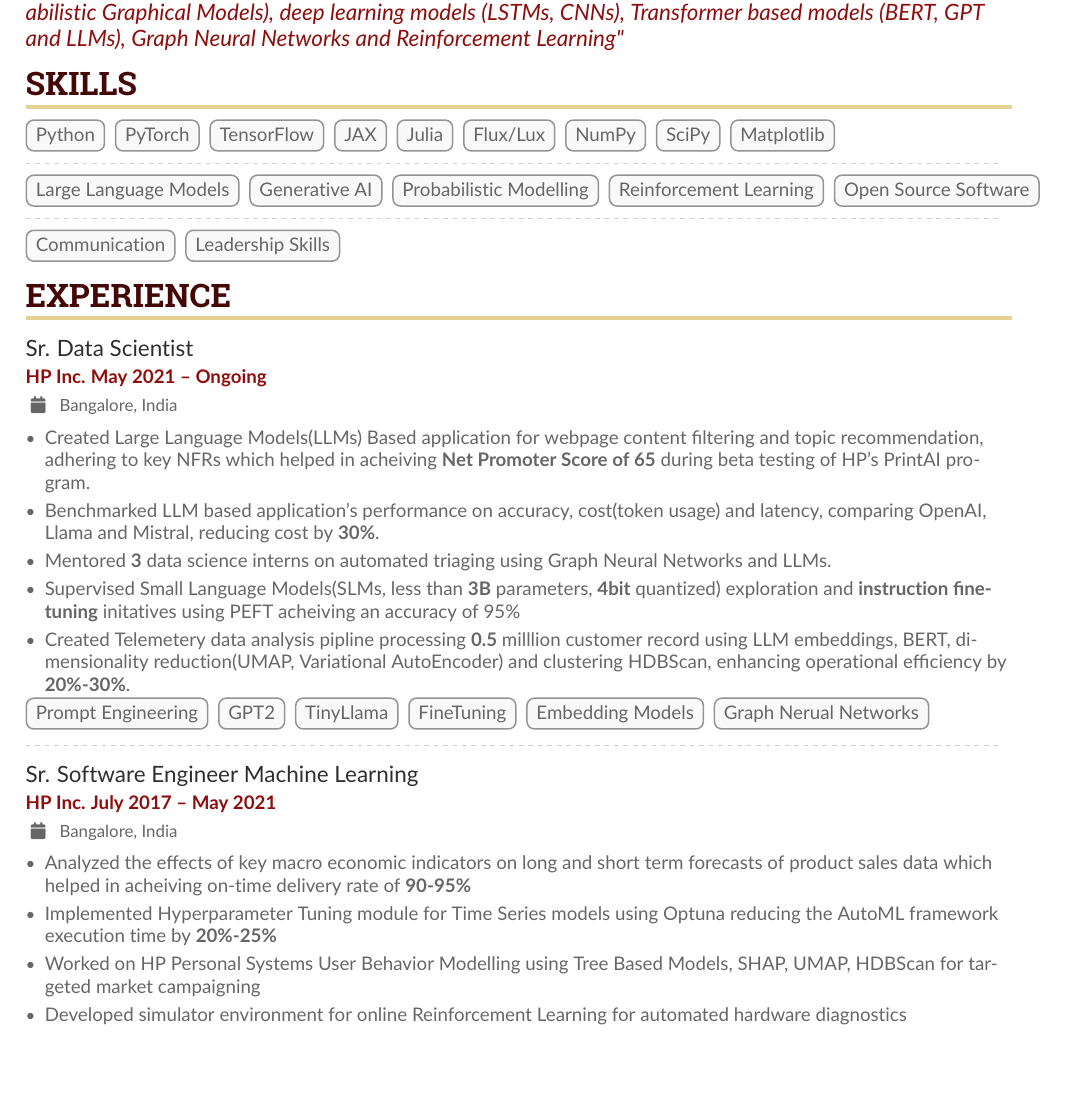
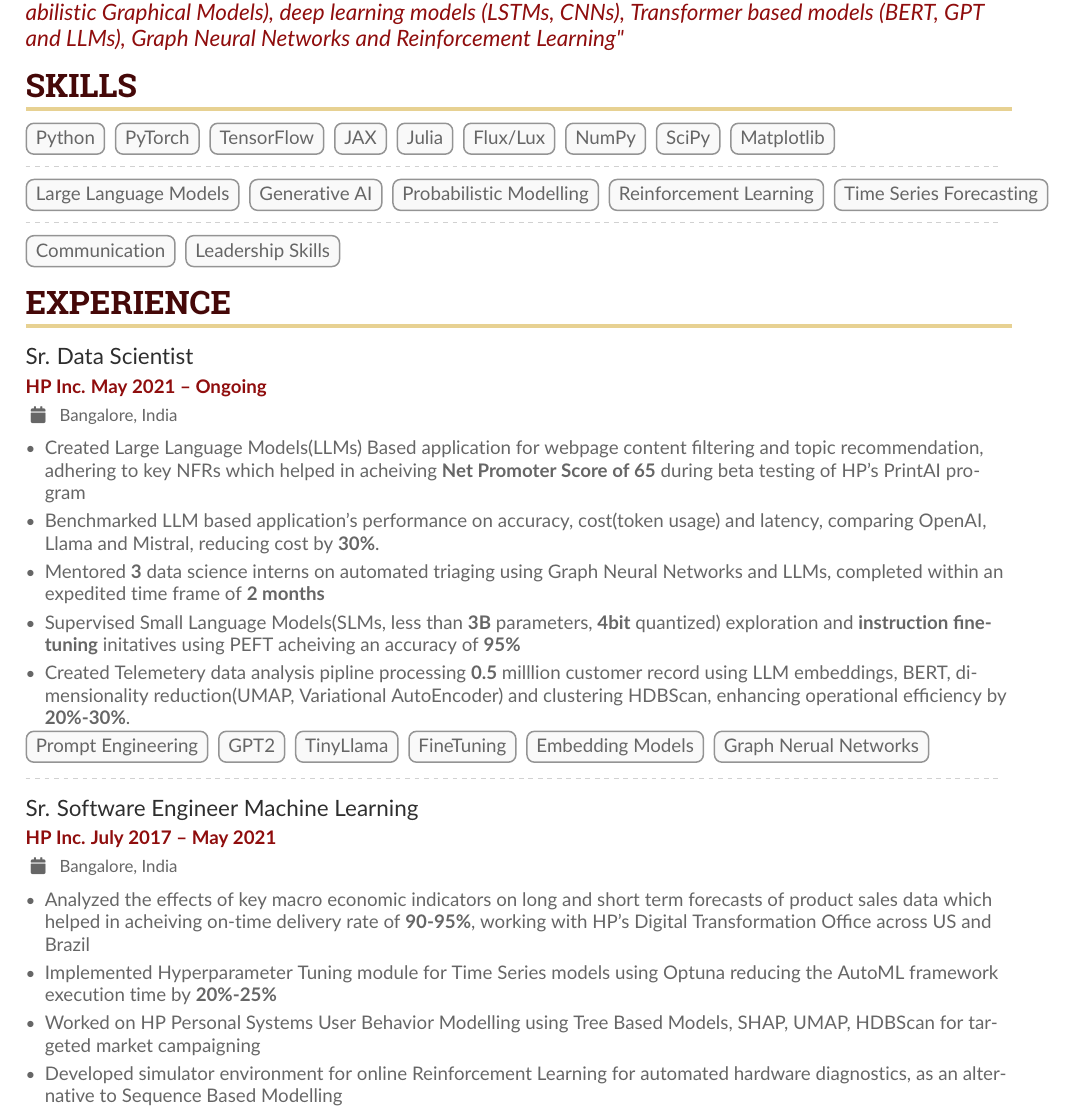
Before and after one commit to gsood-gaurav/my-cv, a LaTeX CV (curriculum-vitae.tex): part of page 1 of 2 before the commit and part of page 1 of 3 after it, cut so that both start at the same text, the shorter picture padded with empty space. Compiled offline with pdfLaTeX.

Commit message:
Updated CV

```diff
--- a/curriculum-vitae.tex
+++ b/curriculum-vitae.tex
@@ -71,7 +71,7 @@
 "Senior Data Scientist with 7 years of experience in Data Science and total experience of 14 years in software industry, contributed as an individual contributor and team leader, building machine learning models from conception to completion to improve operational efficiency. Worked on  Natural Language Processing, Time Series Forecasting, Tabular Datasets. Experienced in traditional machine learning methods (Probabilistic Graphical Models), deep learning models (LSTMs, CNNs), Transformer based models (BERT, GPT and LLMs), Graph Neural Networks and Reinforcement Learning"
  \end{quote}
 \cvsection{Skills}
-\label{sec:org8c5fe86}
+\label{sec:org6de0e87}
 \cvtag{Python}
 \cvtag{PyTorch}
 \cvtag{TensorFlow}
@@ -89,28 +89,28 @@
 \cvtag{Generative AI}
 \cvtag{Probabilistic Modelling}
 \cvtag{Reinforcement Learning}
-\cvtag{Open Source Software}
+\cvtag{Time Series Forecasting}
 \divider
 
 \cvtag{Communication}
 \cvtag{Leadership Skills}
 
 \cvsection{Experience}
-\label{sec:orgd0f7e4d}
+\label{sec:org01e59ed}
 \cvevent{Sr. Data Scientist}{ HP Inc. May 2021 -- Ongoing}{ Bangalore, India}{}
 
 \begin{itemize}
 \item Created Large Language Models(LLMs) Based application for webpage content
 filtering and topic recommendation, adhering to key NFRs which helped in
 acheiving \textbf{\textbf{Net Promoter Score of 65}} during beta testing of HP's PrintAI
-program.
+program
 \item Benchmarked LLM based application's performance on accuracy, cost(token usage)
 and latency, comparing OpenAI, Llama and Mistral, reducing cost by \textbf{\textbf{30\%}}.
 \item Mentored \textbf{\textbf{3}} data science interns on automated triaging using Graph Neural
-Networks and LLMs.
+Networks and LLMs, completed within an expedited time frame of \textbf{\textbf{2 months}}
 \item Supervised Small Language Models(SLMs, less than \textbf{\textbf{3B}} parameters, \textbf{\textbf{4bit}}
 quantized) exploration and \textbf{\textbf{instruction finetuning}}
-initatives using PEFT acheiving an accuracy of 95\%
+initatives using PEFT acheiving an accuracy of \textbf{\textbf{95\%}}
 \item Created Telemetery data analysis pipline processing \textbf{\textbf{0.5}} milllion customer
 record using LLM embeddings, BERT, dimensionality reduction(UMAP, Variational
 AutoEncoder) and clustering HDBScan, enhancing operational efficiency by \textbf{\textbf{20\%-30\%}}.
@@ -128,13 +128,14 @@ AutoEncoder) and clustering HDBScan, enhancing operational efficiency by \textbf
 \begin{itemize}
 \item Analyzed the effects of key macro economic indicators on long and short
 term forecasts of product sales data which helped in acheiving on-time
-delivery rate of \textbf{\textbf{90-95\%}}
+delivery rate of \textbf{\textbf{90-95\%}}, working with HP's Digital Transformation Office
+across US and Brazil
 \item Implemented Hyperparameter Tuning module for Time Series models using Optuna
 reducing the AutoML framework execution time by \textbf{\textbf{20\%-25\%}}
 \item Worked on HP Personal Systems User Behavior Modelling using Tree Based Models,
 SHAP, UMAP, HDBScan for targeted market campaigning
 \item Developed simulator environment for online Reinforcement Learning for
-automated hardware diagnostics
+automated hardware diagnostics, as an alternative to Sequence Based Modelling
 \item Mentored \textbf{\textbf{4}} interns on Sequence Tagging Models using BERT, LSTMs,
 Conditional Random Fields for discovering insights in call center records
 which lead to \textbf{\textbf{25\%-30\%}} increase in operational efficency.
```
Also changed, not shown: curriculum-vitae.pdf, curriculum-vitae.tex (8 more changed lines), 2 other files.
